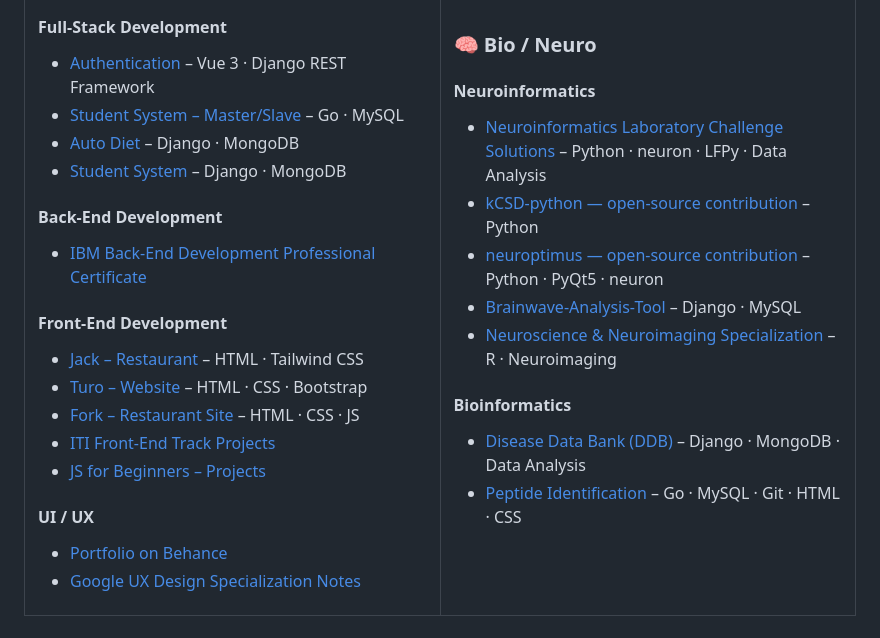
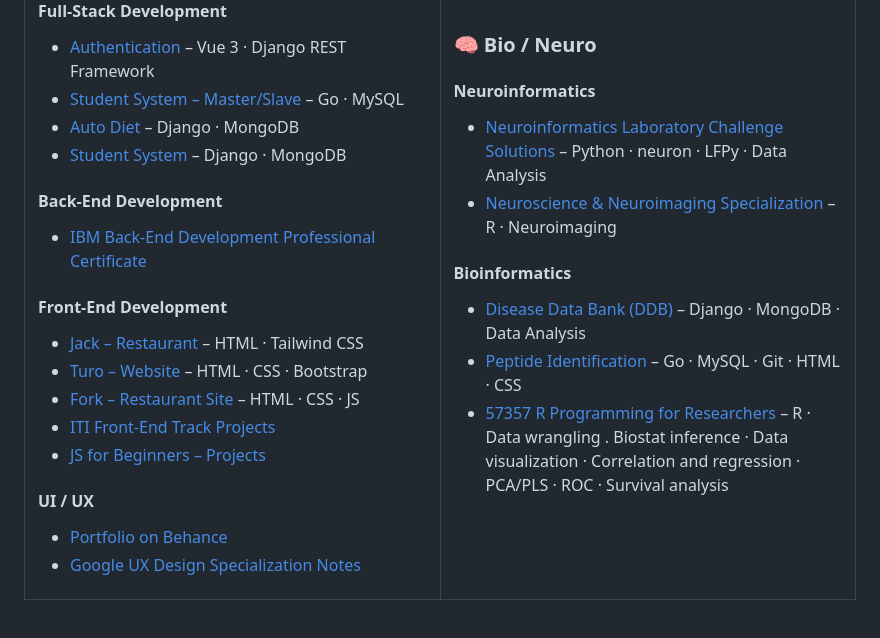
Before and after one commit to hebamuh68/hebamuh68, a Markdown page: README.md, the part around the change. Drawn GitHub-style.

```diff
--- a/README.md
+++ b/README.md
@@ -52,15 +52,13 @@
 <h4>Neuroinformatics</h4>
 
 - <a href="https://github.com/hebamuh68/Laboratory-of-Neuroinformatics">Neuroinformatics Laboratory Challenge Solutions</a> – Python · neuron · LFPy · Data Analysis
-- <a href="https://github.com/hebamuh68/kCSD-python">kCSD-python — open-source contribution</a> – Python
-- <a href="https://github.com/hebamuh68/neuroptimus">neuroptimus — open-source contribution</a> – Python · PyQt5 · neuron
-- <a href="https://github.com/hebamuh68/Brainwave-Analysis-Tool">Brainwave-Analysis-Tool</a> – Django · MySQL
 - <a href="https://github.com/hebamuh68/Neuroscience-and-Neuroimaging-Specialization">Neuroscience &amp; Neuroimaging Specialization</a> – R · Neuroimaging
 
 <h4>Bioinformatics</h4>
 
 - <a href="https://github.com/hebamuh68/Disease-Data-Bank">Disease Data Bank (DDB)</a> – Django · MongoDB · Data Analysis
 - <a href="https://github.com/hebamuh68/Go-lang/tree/main/DDB%20Project">Peptide Identification</a> – Go · MySQL · Git · HTML · CSS
+- <a href="https://github.com/hebamuh68/57357-R-programming-for-Researchers">57357 R Programming for Researchers</a> –  R · Data wrangling . Biostat inference · Data visualization · Correlation and regression · PCA/PLS · ROC · Survival analysis
 
 </td>
 
```
